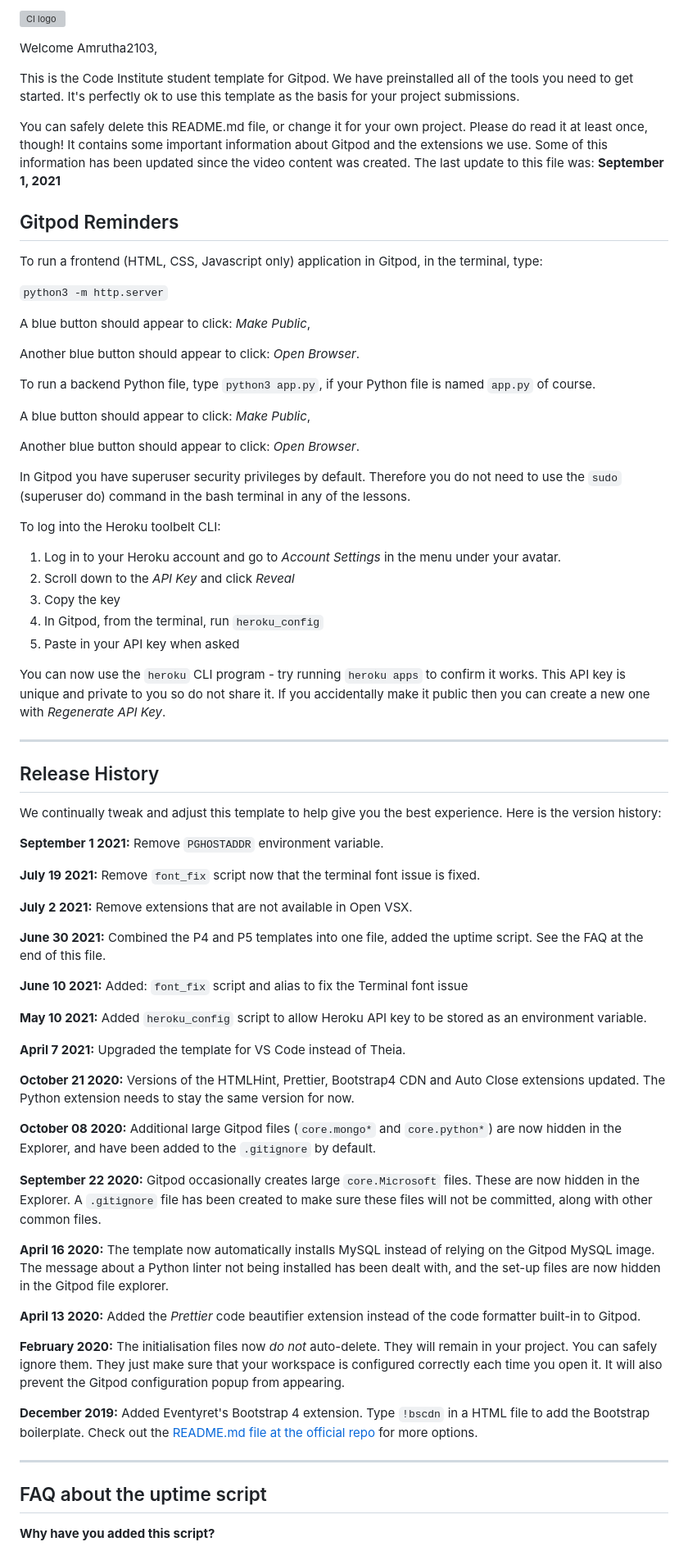
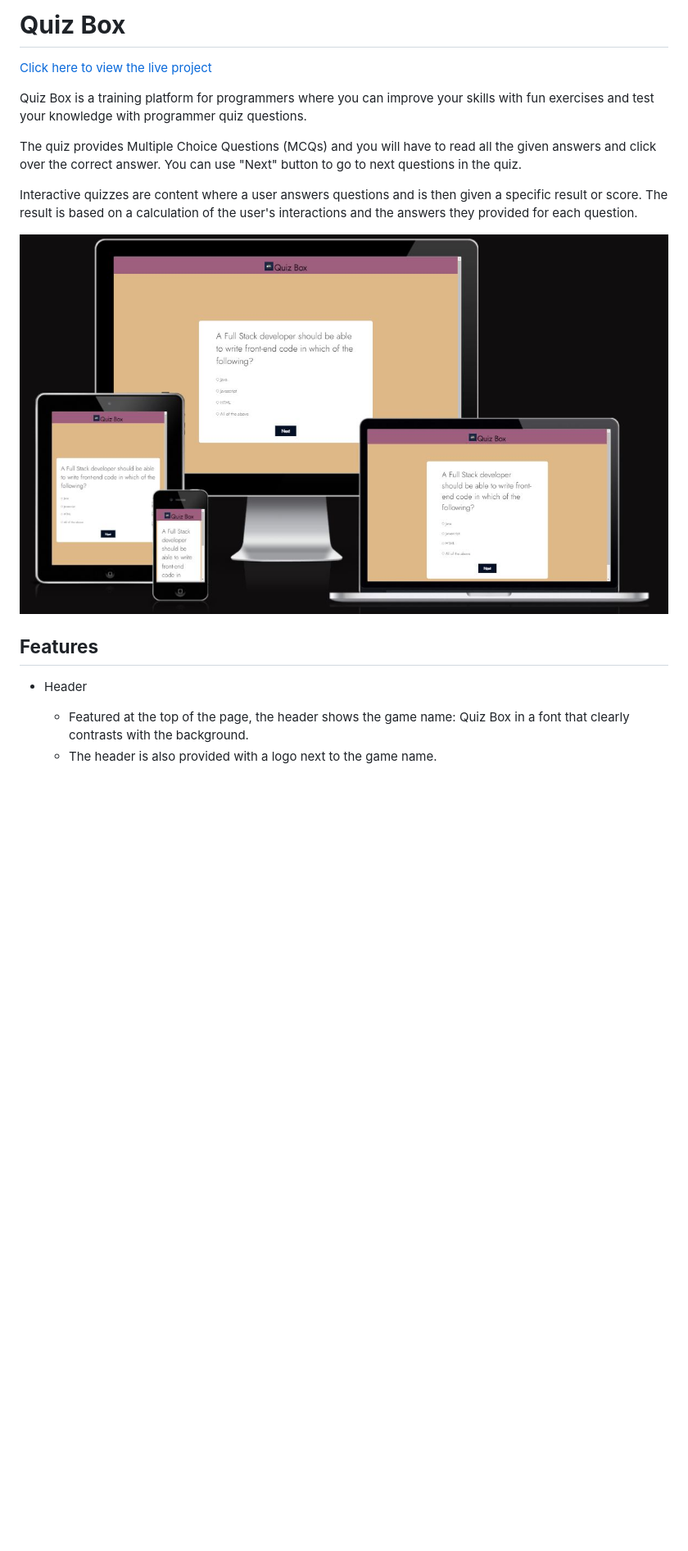
Before and after one commit to Amrutha2103/quiz-box, a Markdown page: README.md, the part around the change printed below. Shown: that part at 82% size. GitHub-like rendering; pictures changed too: documentation/readme1.JPG (added); blank space fills up the shorter version; grey boxes are pictures that could not be loaded.

Commit message:
Create readme file with screenshots

```diff
--- a/README.md
+++ b/README.md
@@ -1,76 +1,19 @@
-![CI logo](https://codeinstitute.s3.amazonaws.com/fullstack/ci_logo_small.png)
+# **Quiz Box**
 
-Welcome Amrutha2103,
+[Click here to view the live project](https://amrutha2103.github.io/quiz-box/)
 
-This is the Code Institute student template for Gitpod. We have preinstalled all of the tools you need to get started. It's perfectly ok to use this template as the basis for your project submissions.
+Quiz Box is a training platform for programmers where you can improve your skills with fun exercises and test your knowledge with programmer quiz questions.
 
-You can safely delete this README.md file, or change it for your own project. Please do read it at least once, though! It contains some important information about Gitpod and the extensions we use. Some of this information has been updated since the video content was created. The last update to this file was: **September 1, 2021**
+The quiz provides Multiple Choice Questions (MCQs) and you will have to read all the given answers and click over the correct answer. You can use "Next" button to go to next questions in the quiz.
 
-## Gitpod Reminders
+Interactive quizzes are content where a user answers questions and is then given a specific result or score. The result is based on a calculation of the user's interactions and the answers they provided for each question.
 
-To run a frontend (HTML, CSS, Javascript only) application in Gitpod, in the terminal, type:
+![This is an image](documentation/readme1.JPG)
 
-`python3 -m http.server`
+## **Features**
 
-A blue button should appear to click: _Make Public_,
+- Header
 
-Another blue button should appear to click: _Open Browser_.
+    * Featured at the top of the page, the header shows the game name: Quiz Box in a font that clearly contrasts with the background.
+    * The header is also provided with a logo next to the game name.
 
-To run a backend Python file, type `python3 app.py`, if your Python file is named `app.py` of course.
-
-A blue button should appear to click: _Make Public_,
-
-Another blue button should appear to click: _Open Browser_.
-
-In Gitpod you have superuser security privileges by default. Therefore you do not need to use the `sudo` (superuser do) command in the bash terminal in any of the lessons.
-
-To log into the Heroku toolbelt CLI:
-
-1. Log in to your Heroku account and go to *Account Settings* in the menu under your avatar.
-2. Scroll down to the *API Key* and click *Reveal*
-3. Copy the key
-4. In Gitpod, from the terminal, run `heroku_config`
-5. Paste in your API key when asked
-
-You can now use the `heroku` CLI program - try running `heroku apps` to confirm it works. This API key is unique and private to you so do not share it. If you accidentally make it public then you can create a new one with _Regenerate API Key_.
-
-------
-
-## Release History
-
-We continually tweak and adjust this template to help give you the best experience. Here is the version history:
-
-**September 1 2021:** Remove `PGHOSTADDR` environment variable.
-
-**July 19 2021:** Remove `font_fix` script now that the terminal font issue is fixed.
-
-**July 2 2021:** Remove extensions that are not available in Open VSX.
-
-**June 30 2021:** Combined the P4 and P5 templates into one file, added the uptime script. See the FAQ at the end of this file.
-
-**June 10 2021:** Added: `font_fix` script and alias to fix the Terminal font issue
-
-**May 10 2021:** Added `heroku_config` script to allow Heroku API key to be stored as an environment variable.
-
-**April 7 2021:** Upgraded the template for VS Code instead of Theia.
-
-**October 21 2020:** Versions of the HTMLHint, Prettier, Bootstrap4 CDN and Auto Close extensions updated. The Python extension needs to stay the same version for now.
-
-**October 08 2020:** Additional large Gitpod files (`core.mongo*` and `core.python*`) are now hidden in the Explorer, and have been added to the `.gitignore` by default.
-
-**September 22 2020:** Gitpod occasionally creates large `core.Microsoft` files. These are now hidden in the Explorer. A `.gitignore` file has been created to make sure these files will not be committed, along with other common files.
-
-**April 16 2020:** The template now automatically installs MySQL instead of relying on the Gitpod MySQL image. The message about a Python linter not being installed has been dealt with, and the set-up files are now hidden in the Gitpod file explorer.
-
-**April 13 2020:** Added the _Prettier_ code beautifier extension instead of the code formatter built-in to Gitpod.
-
-**February 2020:** The initialisation files now _do not_ auto-delete. They will remain in your project. You can safely ignore them. They just make sure that your workspace is configured correctly each time you open it. It will also prevent the Gitpod configuration popup from appearing.
-
-**December 2019:** Added Eventyret's Bootstrap 4 extension. Type `!bscdn` in a HTML file to add the Bootstrap boilerplate. Check out the <a href="https://github.com/Eventyret/vscode-bcdn" target="_blank">README.md file at the official repo</a> for more options.
-
-------
-
-## FAQ about the uptime script
-
-**Why have you added this script?**
-
```
Also changed, not shown: other parts of README.md (+1 -32 lines), documentation/readme2.JPG (added), 1 other file.
